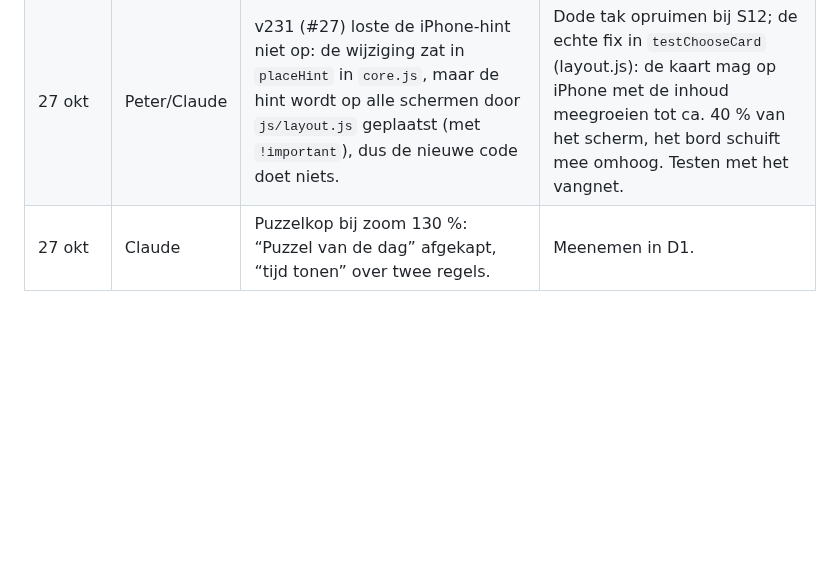
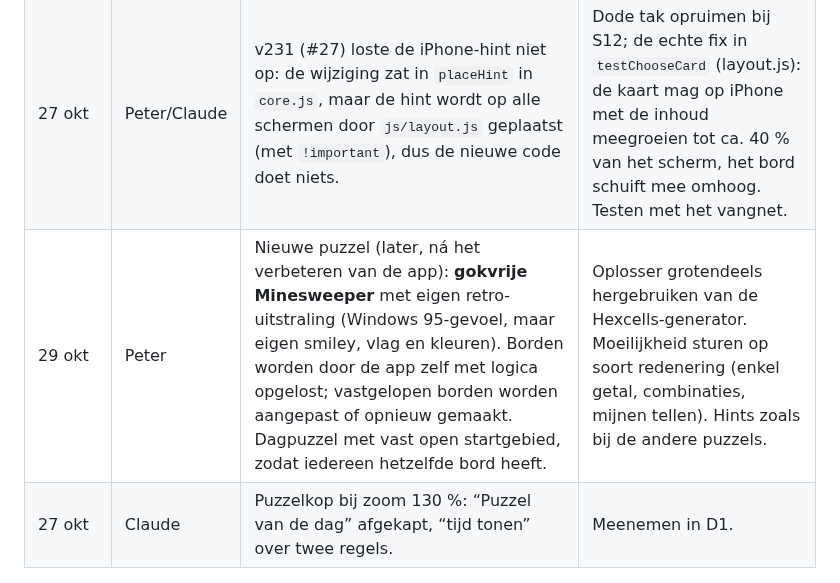
Before and after one commit to Kaasknakker/Gepuzzellig, a Markdown page: docs/VERBETERPLAN.md, the part around the change. Rendered like a GitHub page; blank space fills up the shorter version.

Commit message:
Verbeterplan: idee gokvrije Minesweeper (later)
Co-Authored-By: Claude Opus 5.5 <noreply@anthropic.com>
Claude-Session: https://claude.ai/code/session_01WJmo9gGoJdAxXAzKovPUE7

```diff
--- a/docs/VERBETERPLAN.md
+++ b/docs/VERBETERPLAN.md
@@ -155,6 +155,7 @@ Status: *open* · *bezig* · *in review* · *klaar* · *geschrapt (reden)*
 | --- | --- | --- | --- |
 | 27 okt | Claude | Vangnet: de opslagmelding (“bewaard en gesynchroniseerd” / “bewaard”) hangt af van timing in de nagebootste database en gaf één keer een vals verschil (`ipad-light-bin-controleer`). | In `snapshot.mjs` wachten tot de opslagmelding stabiel is, of die melding in de controle verbergen. Meenemen bij P3. |
 | 27 okt | Peter/Claude | v231 (#27) loste de iPhone-hint niet op: de wijziging zat in `placeHint` in `core.js`, maar de hint wordt op alle schermen door `js/layout.js` geplaatst (met `!important`), dus de nieuwe code doet niets. | Dode tak opruimen bij S12; de echte fix in `testChooseCard` (layout.js): de kaart mag op iPhone met de inhoud meegroeien tot ca. 40 % van het scherm, het bord schuift mee omhoog. Testen met het vangnet. |
+| 29 okt | Peter | Nieuwe puzzel (later, ná het verbeteren van de app): **gokvrije Minesweeper** met eigen retro-uitstraling (Windows 95-gevoel, maar eigen smiley, vlag en kleuren). Borden worden door de app zelf met logica opgelost; vastgelopen borden worden aangepast of opnieuw gemaakt. Dagpuzzel met vast open startgebied, zodat iedereen hetzelfde bord heeft. | Oplosser grotendeels hergebruiken van de Hexcells-generator. Moeilijkheid sturen op soort redenering (enkel getal, combinaties, mijnen tellen). Hints zoals bij de andere puzzels. |
 | 27 okt | Claude | Puzzelkop bij zoom 130 %: “Puzzel van de dag” afgekapt, “tijd tonen” over twee regels. | Meenemen in D1. |
 
 ---
```
